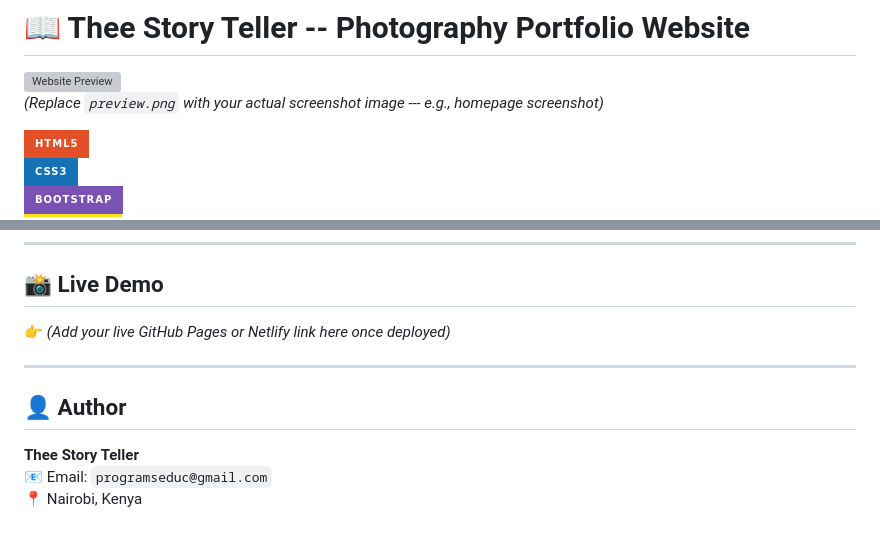
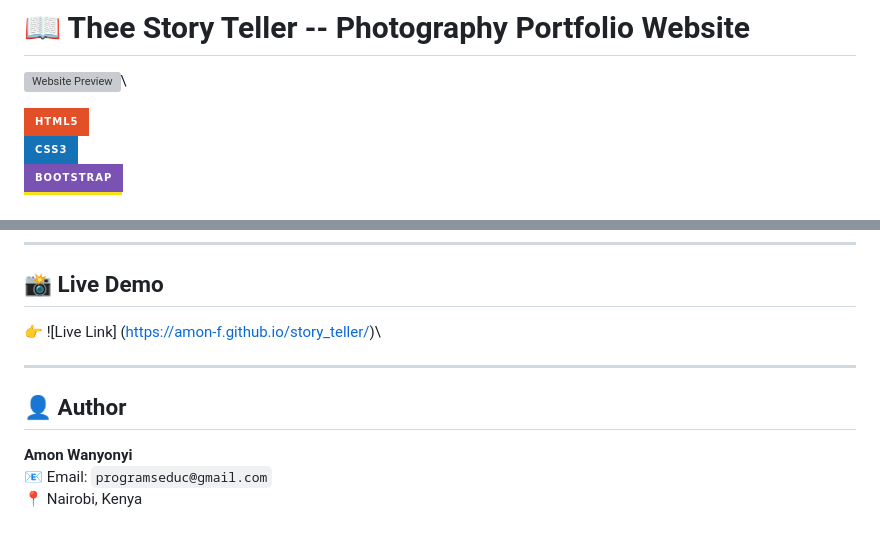
Before and after one commit to amon-f/story_teller, a Markdown page: README.md, 2 parts joined by grey strips. Drawn GitHub-style; badges without logos; grey boxes are pictures that could not be loaded.

Commit message:
Add Live Link

```diff
--- a/README.md
+++ b/README.md
@@ -1,8 +1,6 @@
 # 📖 Thee Story Teller -- Photography Portfolio Website
 
 ![Website Preview](./assets/image/preview.png)\
-*(Replace `preview.png` with your actual screenshot image --- e.g.,
-homepage screenshot)*
 
 ![HTML5](https://img.shields.io/badge/HTML5-E34F26?style=for-the-badge&logo=html5&logoColor=white)\
 ![CSS3](https://img.shields.io/badge/CSS3-1572B6?style=for-the-badge&logo=css3&logoColor=white)\
@@ -148,12 +146,12 @@ Then enable Pages in your repo settings.
 
 ## 📸 Live Demo
 
-👉 *(Add your live GitHub Pages or Netlify link here once deployed)*
+👉 ![Live Link] (https://amon-f.github.io/story_teller/)\
 
 ------------------------------------------------------------------------
 
 ## 👤 Author
 
-**Thee Story Teller**\
+**Amon Wanyonyi**\
 📧 Email: `programseduc@gmail.com`\
 📍 Nairobi, Kenya
```
